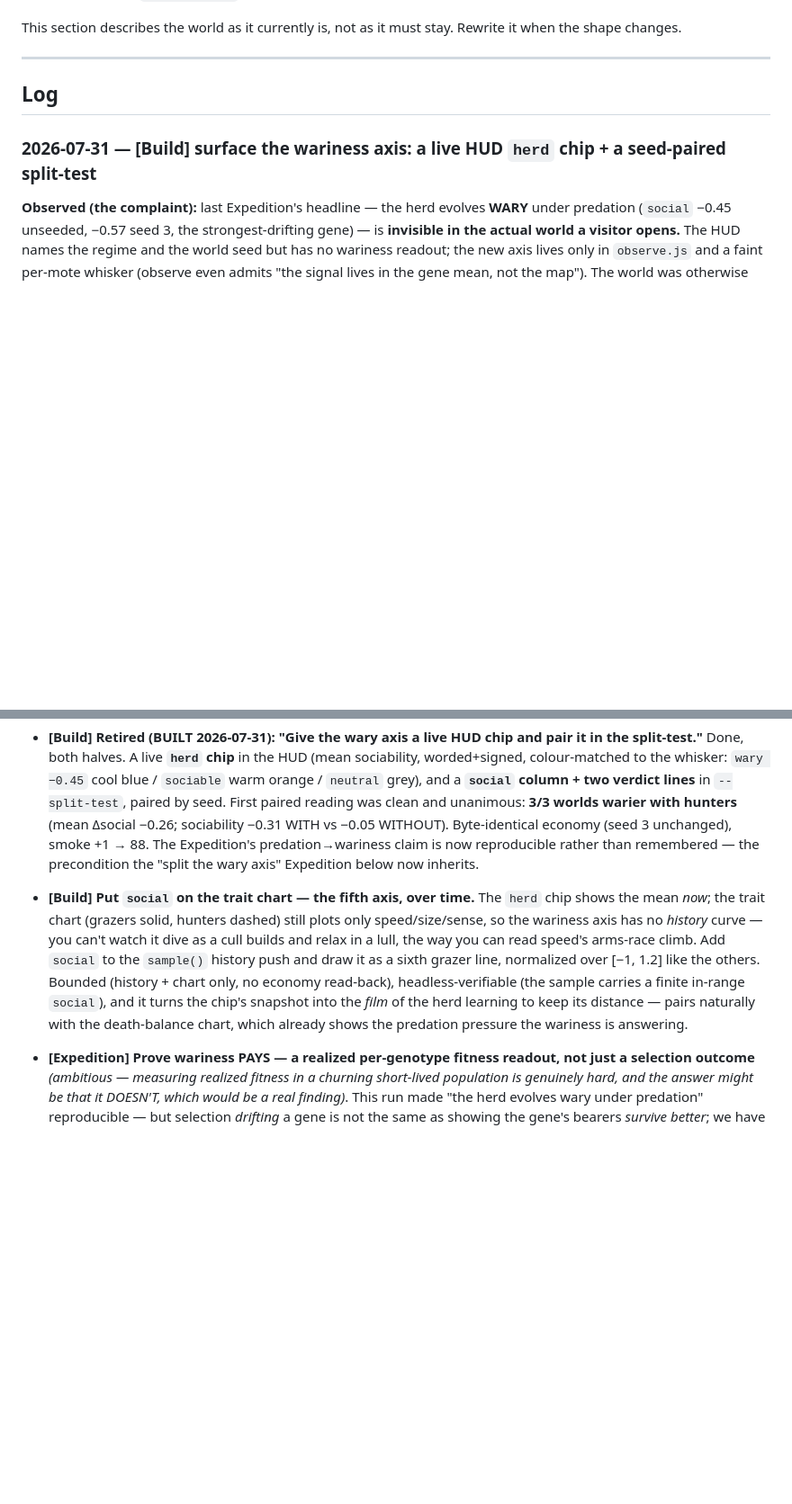
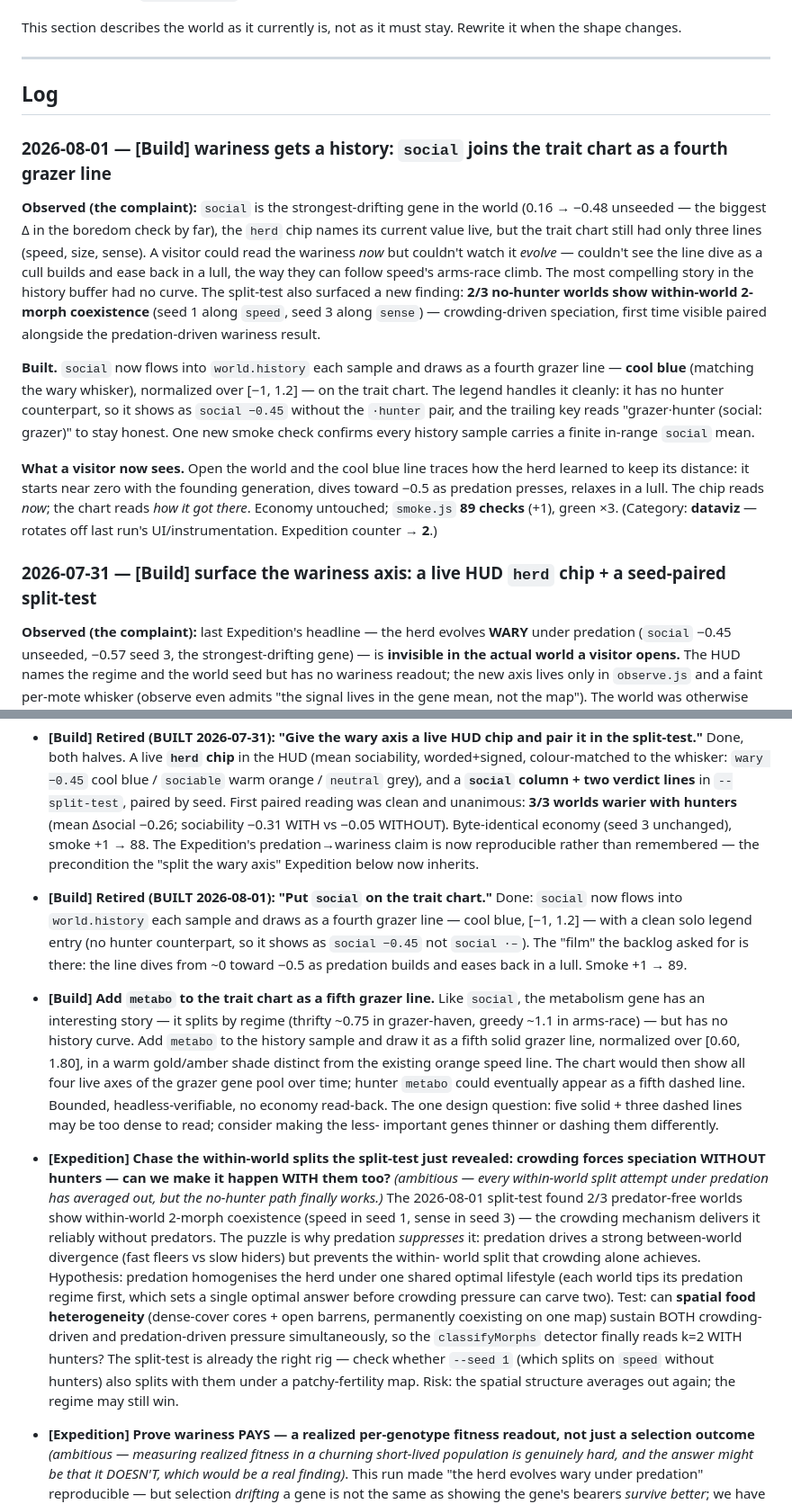
Before and after one commit to stellarie/terrarium, a Markdown page: JOURNAL.md, 2 parts joined by grey strips. Shown at 90% size. Rendered like a GitHub page; blank space fills up the shorter version.

```diff
--- a/JOURNAL.md
+++ b/JOURNAL.md
@@ -858,6 +851,29 @@ when the shape changes.
 
 ## Log
 
+### 2026-08-01 — [Build] wariness gets a history: `social` joins the trait chart as a fourth grazer line
+
+**Observed (the complaint):** `social` is the strongest-drifting gene in the world (0.16 → −0.48 unseeded
+— the biggest Δ in the boredom check by far), the `herd` chip names its current value live, but the trait
+chart still had only three lines (speed, size, sense). A visitor could read the wariness *now* but couldn't
+watch it *evolve* — couldn't see the line dive as a cull builds and ease back in a lull, the way they can
+follow speed's arms-race climb. The most compelling story in the history buffer had no curve. The
+split-test also surfaced a new finding: **2/3 no-hunter worlds show within-world 2-morph coexistence**
+(seed 1 along `speed`, seed 3 along `sense`) — crowding-driven speciation, first time visible paired
+alongside the predation-driven wariness result.
+
+**Built.** `social` now flows into `world.history` each sample and draws as a fourth grazer line — **cool
+blue** (matching the wary whisker), normalized over [−1, 1.2] — on the trait chart. The legend handles it
+cleanly: it has no hunter counterpart, so it shows as `social −0.45` without the `·hunter` pair, and the
+trailing key reads "grazer·hunter (social: grazer)" to stay honest. One new smoke check confirms every
+history sample carries a finite in-range `social` mean.
+
+**What a visitor now sees.** Open the world and the cool blue line traces how the herd learned to keep its
+distance: it starts near zero with the founding generation, dives toward −0.5 as predation presses, relaxes
+in a lull. The chip reads *now*; the chart reads *how it got there*. Economy untouched; `smoke.js` **89
+checks** (+1), green ×3. (Category: **dataviz** — rotates off last run's UI/instrumentation. Expedition
+counter → **2**.)
+
 ### 2026-07-31 — [Build] surface the wariness axis: a live HUD `herd` chip + a seed-paired split-test
 
 **Observed (the complaint):** last Expedition's headline — the herd evolves **WARY** under predation
@@ -1510,14 +1526,32 @@ freely. Add two per run, at least one ambitious.
   worlds warier with hunters** (mean Δsocial −0.26; sociability −0.31 WITH vs −0.05 WITHOUT). Byte-identical
   economy (seed 3 unchanged), smoke +1 → 88. The Expedition's predation→wariness claim is now reproducible
   rather than remembered — the precondition the "split the wary axis" Expedition below now inherits.
-- **[Build] Put `social` on the trait chart — the fifth axis, over time.** The `herd` chip shows the mean
-  *now*; the trait chart (grazers solid, hunters dashed) still plots only speed/size/sense, so the wariness
-  axis has no *history* curve — you can't watch it dive as a cull builds and relax in a lull, the way you can
-  read speed's arms-race climb. Add `social` to the `sample()` history push and draw it as a sixth grazer
-  line, normalized over [−1, 1.2] like the others. Bounded (history + chart only, no economy read-back),
-  headless-verifiable (the sample carries a finite in-range `social`), and it turns the chip's snapshot into
-  the *film* of the herd learning to keep its distance — pairs naturally with the death-balance chart, which
-  already shows the predation pressure the wariness is answering.
+- **[Build] Retired (BUILT 2026-08-01): "Put `social` on the trait chart."** Done: `social` now flows into
+  `world.history` each sample and draws as a fourth grazer line — cool blue, [−1, 1.2] — with a clean
+  solo legend entry (no hunter counterpart, so it shows as `social −0.45` not `social ·–`). The "film"
+  the backlog asked for is there: the line dives from ~0 toward −0.5 as predation builds and eases back
+  in a lull. Smoke +1 → 89.
+- **[Build] Add `metabo` to the trait chart as a fifth grazer line.** Like `social`, the metabolism gene
+  has an interesting story — it splits by regime (thrifty ~0.75 in grazer-haven, greedy ~1.1 in arms-race)
+  — but has no history curve. Add `metabo` to the history sample and draw it as a fifth solid grazer line,
+  normalized over [0.60, 1.80], in a warm gold/amber shade distinct from the existing orange speed line.
+  The chart would then show all four live axes of the grazer gene pool over time; hunter `metabo` could
+  eventually appear as a fifth dashed line. Bounded, headless-verifiable, no economy read-back. The one
+  design question: five solid + three dashed lines may be too dense to read; consider making the less-
+  important genes thinner or dashing them differently.
+- **[Expedition] Chase the within-world splits the split-test just revealed: crowding forces speciation
+  WITHOUT hunters — can we make it happen WITH them too?** _(ambitious — every within-world split attempt
+  under predation has averaged out, but the no-hunter path finally works.)_ The 2026-08-01 split-test found
+  2/3 predator-free worlds show within-world 2-morph coexistence (speed in seed 1, sense in seed 3) — the
+  crowding mechanism delivers it reliably without predators. The puzzle is why predation _suppresses_ it:
+  predation drives a strong between-world divergence (fast fleers vs slow hiders) but prevents the within-
+  world split that crowding alone achieves. Hypothesis: predation homogenises the herd under one shared
+  optimal lifestyle (each world tips its predation regime first, which sets a single optimal answer before
+  crowding pressure can carve two). Test: can **spatial food heterogeneity** (dense-cover cores + open
+  barrens, permanently coexisting on one map) sustain BOTH crowding-driven and predation-driven pressure
+  simultaneously, so the `classifyMorphs` detector finally reads k=2 WITH hunters? The split-test is already
+  the right rig — check whether `--seed 1` (which splits on `speed` without hunters) also splits with them
+  under a patchy-fertility map. Risk: the spatial structure averages out again; the regime may still win.
 - **[Expedition] Prove wariness PAYS — a realized per-genotype fitness readout, not just a selection outcome**
   _(ambitious — measuring realized fitness in a churning short-lived population is genuinely hard, and the
   answer might be that it DOESN'T, which would be a real finding)_. This run made "the herd evolves wary
```
Also changed, not shown: other parts of JOURNAL.md (+31 -38 lines), README.md (+26 -19 lines).
